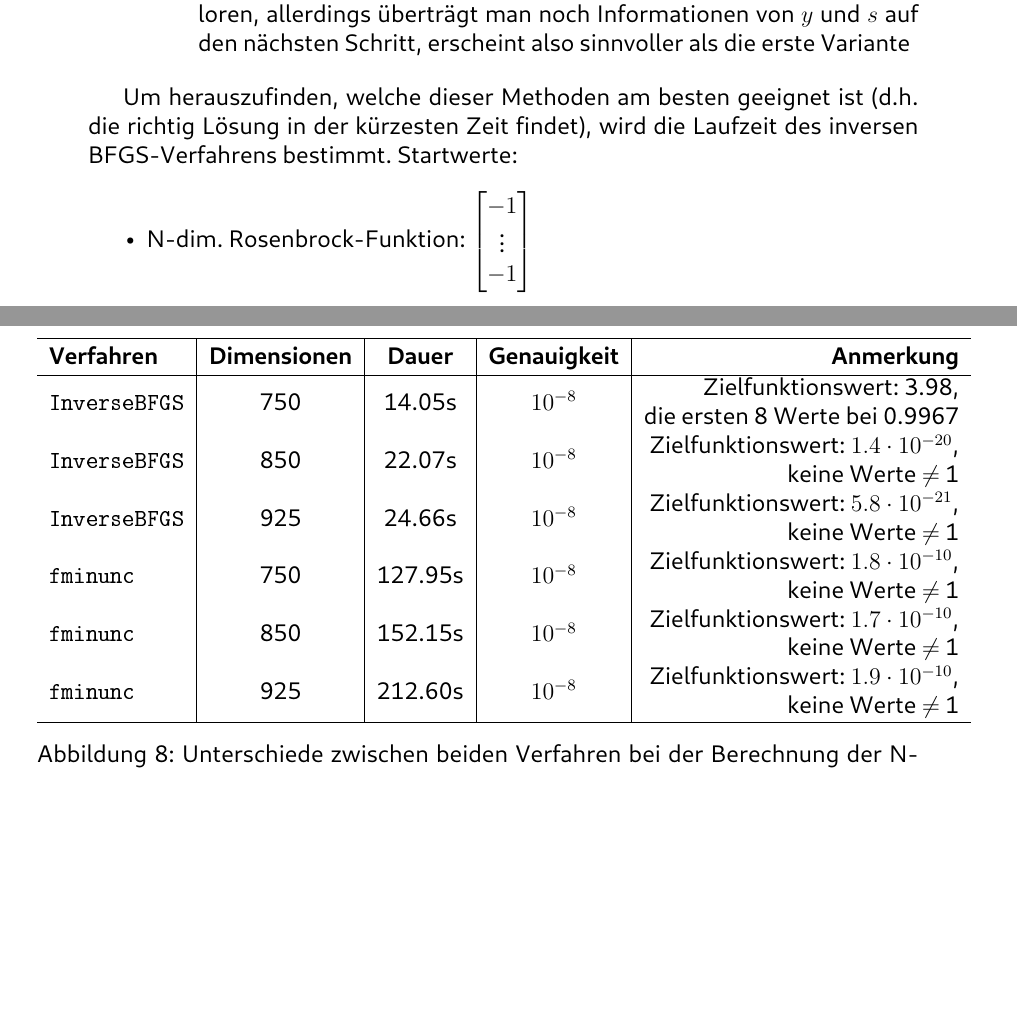
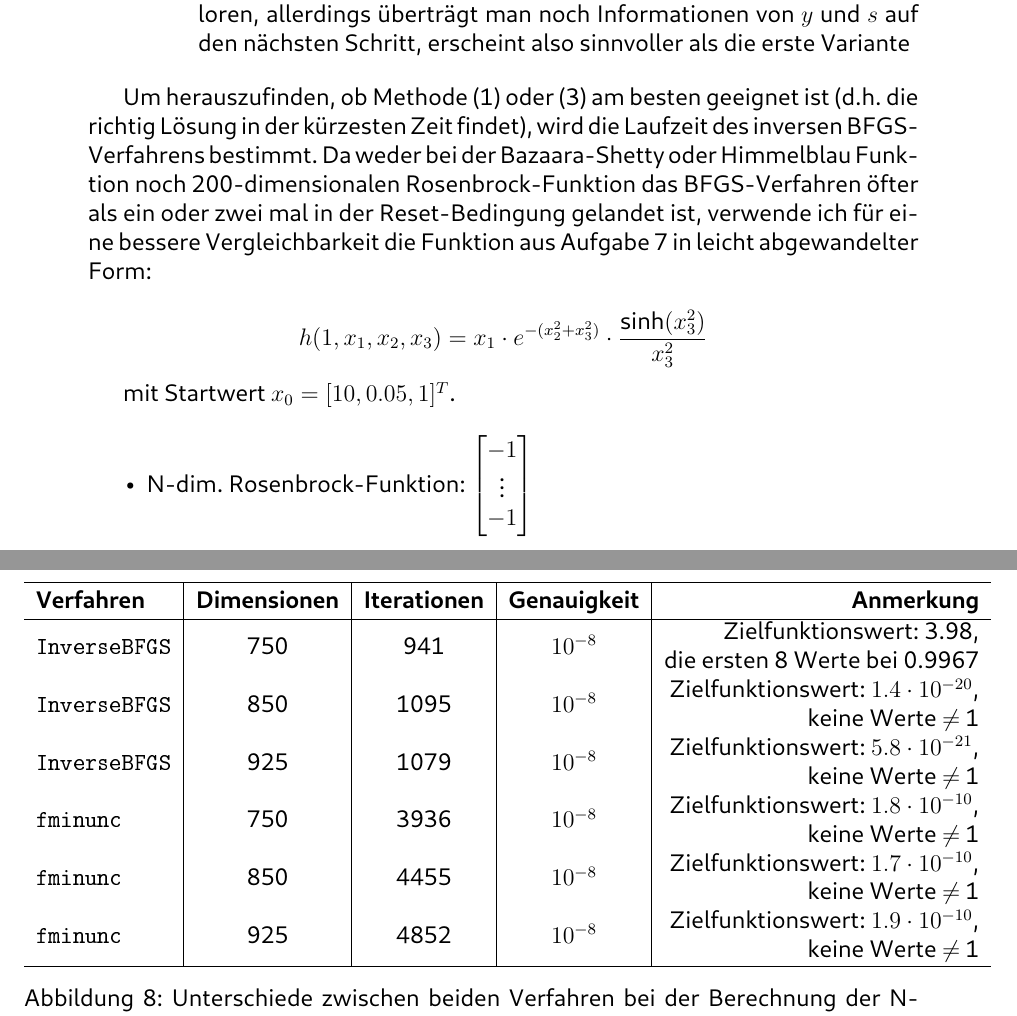
Before and after one commit to Bresenham/NumerischeOptimierung, a LaTeX document (Abgaben/Projekt_2/Ausarbeitung/abstracts.tex): two parts of pages 6 and 10 of 18 before the commit and two parts of pages 6 and 11 of 19 after it, joined at a grey line, cut so that both start at the same text, the shorter picture padded with empty space. The pictures show the PDF file Abgaben/Projekt_2/Ausarbeitung/abstracts.pdf that the author committed with the source.

Commit message:
Replaced runtime in seconds by amount of iterations needed

```diff
--- a/Abgaben/Projekt_2/Ausarbeitung/abstracts.tex
+++ b/Abgaben/Projekt_2/Ausarbeitung/abstracts.tex
@@ -226,8 +226,14 @@ Hierzu bieten sich verschiedene Möglichkeiten an:
   \end{itemize}
 \end{itemize}
 
-Um herauszufinden, welche dieser Methoden am besten geeignet ist (d.h. die richtig Lösung in der kürzesten Zeit findet),
-wird die Laufzeit des inversen BFGS-Verfahrens bestimmt. Startwerte:
+Um herauszufinden, ob Methode (1) oder (3) am besten geeignet ist (d.h. die richtig Lösung in der kürzesten Zeit findet),
+wird die Laufzeit des inversen BFGS-Verfahrens bestimmt. Da weder bei der Bazaara-Shetty oder Himmelblau Funktion noch
+200-dimensionalen Rosenbrock-Funktion das BFGS-Verfahren öfter als ein oder zwei mal in der Reset-Bedingung gelandet ist,
+verwende ich für eine bessere Vergleichbarkeit die Funktion aus Aufgabe 7 in leicht abgewandelter Form:
+
+$$ h(1, x_1, x_2, x_3) = x_1\cdot e^{ -(x_2^2 + x_3^2)} \cdot \frac{\text{sinh}(x_3^2)}{x_3^2}$$
+
+mit Startwert $x_0 = [10, 0.05, 1]^T$.
 
 \begin{itemize}
   \item N-dim. Rosenbrock-Funktion: $\begin{bmatrix}-1\\\vdots\\-1\end{bmatrix}$
@@ -571,17 +577,17 @@ Man erkennt, das mit höheren Dimensionen die Rechenzeit für beide Verfahren dr
 \begin{figure}[H]
   \centering
   \def\arraystretch{1.25}
-  \begin{adjustwidth}{-25.5pt}{0pt}
+  \begin{adjustwidth}{-32pt}{0pt}
   \begin{tabular}{l|c|c|c|r}
     \hline
-    \textbf{Verfahren} & \textbf{Dimensionen} & \textbf{Dauer} & \textbf{Genauigkeit} & \textbf{Anmerkung}\\
+    \textbf{Verfahren} & \textbf{Dimensionen} & \textbf{Iterationen} & \textbf{Genauigkeit} & \textbf{Anmerkung}\\
     \hline
-    \lstinline[basicstyle=\ttfamily\color{black}]|InverseBFGS| & 750 & 14.05s & $10^{-8}$ & \makecell[r]{Zielfunktionswert: 3.98,\\die ersten 8 Werte bei 0.9967}\\
-    \lstinline[basicstyle=\ttfamily\color{black}]|InverseBFGS| & 850 & 22.07s & $10^{-8}$ & \makecell[r]{Zielfunktionswert: $1.4 \cdot 10^{-20}$,\\keine Werte $\neq$ 1}\\
-    \lstinline[basicstyle=\ttfamily\color{black}]|InverseBFGS| & 925 & 24.66s & $10^{-8}$ & \makecell[r]{Zielfunktionswert: $5.8 \cdot 10^{-21}$,\\keine Werte $\neq$ 1}\\
-    \lstinline[basicstyle=\ttfamily\color{black}]|fminunc| & 750 & 127.95s & $10^{-8}$ & \makecell[r]{Zielfunktionswert: $1.8\cdot 10^{-10}$,\\keine Werte $\neq$ 1}\\
-    \lstinline[basicstyle=\ttfamily\color{black}]|fminunc| & 850 & 152.15s & $10^{-8}$ & \makecell[r]{Zielfunktionswert: $1.7\cdot 10^{-10}$,\\keine Werte $\neq$ 1}\\
-    \lstinline[basicstyle=\ttfamily\color{black}]|fminunc| & 925 & 212.60s & $10^{-8}$ & \makecell[r]{Zielfunktionswert: $1.9\cdot 10^{-10}$,\\keine Werte $\neq$ 1}\\
+    \lstinline[basicstyle=\ttfamily\color{black}]|InverseBFGS| & 750 & 941 & $10^{-8}$ & \makecell[r]{Zielfunktionswert: 3.98,\\die ersten 8 Werte bei 0.9967}\\
+    \lstinline[basicstyle=\ttfamily\color{black}]|InverseBFGS| & 850 & 1095 & $10^{-8}$ & \makecell[r]{Zielfunktionswert: $1.4 \cdot 10^{-20}$,\\keine Werte $\neq$ 1}\\
+    \lstinline[basicstyle=\ttfamily\color{black}]|InverseBFGS| & 925 & 1079 & $10^{-8}$ & \makecell[r]{Zielfunktionswert: $5.8 \cdot 10^{-21}$,\\keine Werte $\neq$ 1}\\
+    \lstinline[basicstyle=\ttfamily\color{black}]|fminunc| & 750 & 3936 & $10^{-8}$ & \makecell[r]{Zielfunktionswert: $1.8\cdot 10^{-10}$,\\keine Werte $\neq$ 1}\\
+    \lstinline[basicstyle=\ttfamily\color{black}]|fminunc| & 850 & 4455 & $10^{-8}$ & \makecell[r]{Zielfunktionswert: $1.7\cdot 10^{-10}$,\\keine Werte $\neq$ 1}\\
+    \lstinline[basicstyle=\ttfamily\color{black}]|fminunc| & 925 & 4852 & $10^{-8}$ & \makecell[r]{Zielfunktionswert: $1.9\cdot 10^{-10}$,\\keine Werte $\neq$ 1}\\
     \hline
   \end{tabular}
   \caption{Unterschiede zwischen beiden Verfahren bei der Berechnung der N-dimensionalen Rosenbrock-Funktion bei hohen Dimensionen}
```
Also changed, not shown: Abgaben/Projekt_2/Ausarbeitung/abstracts.pdf, 8 other files.
